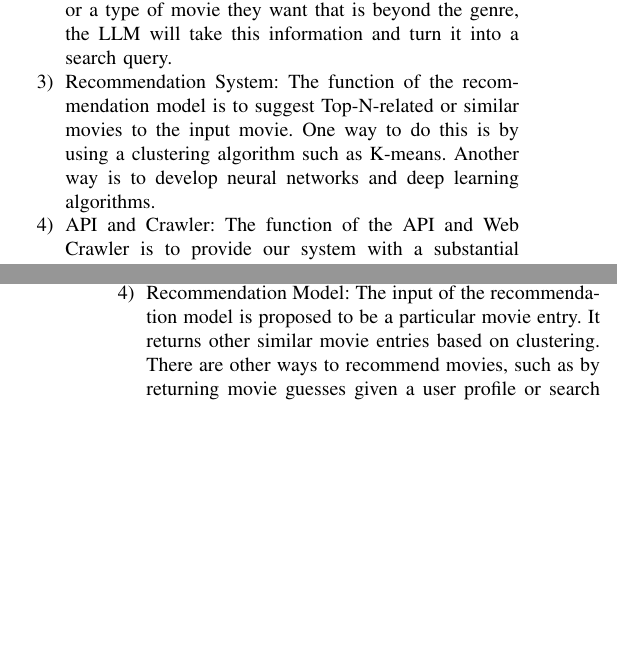
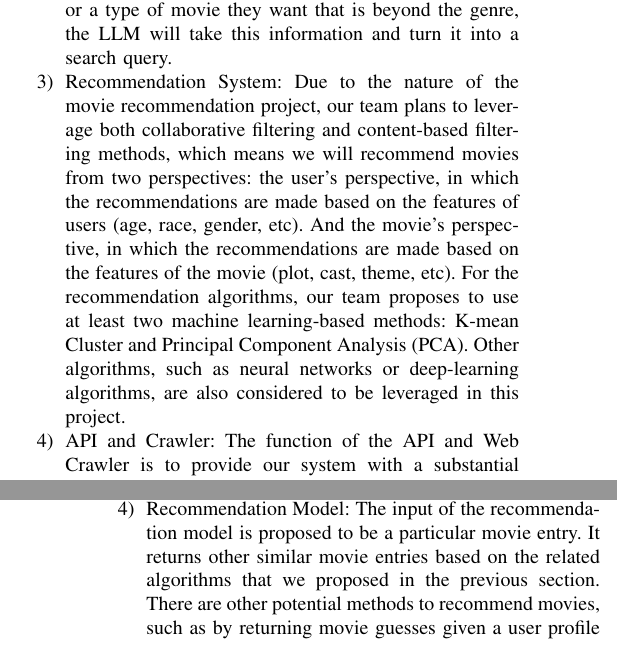
Before and after one commit to MicahHarlan/InfoRetrievalTermProject, a LaTeX paper (doc/proposal/proposal.tex): two parts of the columns of pages 2 and 3 of 3, joined at a grey line, cut so that both start at the same text, the shorter picture padded with empty space. Compiled offline with pdfLaTeX.

Commit message:
add: rec system
Co-Authored-By: jiangeryu901002 <148352967+jiangeryu901002@users.noreply.github.com>

```diff
--- a/doc/proposal/proposal.tex
+++ b/doc/proposal/proposal.tex
@@ -74,7 +74,7 @@ The following is the necessary aspects of our proposed system to be implemented
 
     \item {Large Language Model}: The proposed Large language model for use in this project is going to be Meta’s LLama 2 local model. However, this is subject to change in the future depending on the capabilities of this LLM. The LLM will take in a user’s query and provide an answer by creating a query that returns accurate results. For instance, a user might input a scene from a movie, or a type of movie they want that is beyond the genre, the LLM will take this information and turn it into a search query.
 
-    \item {Recommendation System}: The function of the recommendation model is to suggest Top-N-related or similar movies to the input movie. One way to do this is by using a clustering algorithm such as K-means. Another way is to develop neural networks and deep learning algorithms.
+    \item {Recommendation System}: Due to the nature of the movie recommendation project,  our team plans to leverage both collaborative filtering and content-based filtering methods, which means we will recommend movies from two perspectives: the user's perspective, in which the recommendations are made based on the features of users (age, race, gender, etc). And the movie’s perspective, in which the recommendations are made based on the features of the movie (plot, cast, theme, etc). For the recommendation algorithms, our team proposes to use at least two machine learning-based methods: K-mean Cluster and Principal Component Analysis (PCA). Other algorithms, such as neural networks or deep-learning algorithms, are also considered to be leveraged in this project.
 
     \item {API and Crawler}: The function of the API and Web Crawler is to provide our system with a substantial amount of data so our system can create and carry out recommendations and search queries. These search queries would be based on the user’s input and then the program will make the accurate call to the APIs used in this project.
 
@@ -102,7 +102,7 @@ Figure \ref{fig:sysarch} shows the proposed system architecture.
 
     \item {Crawler and API Caller}: The crawler and API caller will search for specific information for a movie entry, such as posters, and audience reviews. Wikipedia, for example, contains information about the plot and reception of the movie. Additionally, the crawler also runs regularly to update or insert entries to the database.
 
-    \item {Recommendation Model}: The input of the recommendation model is proposed to be a particular movie entry. It returns other similar movie entries based on clustering. There are other ways to recommend movies, such as by returning movie guesses given a user profile or search history.
+    \item {Recommendation Model}: The input of the recommendation model is proposed to be a particular movie entry. It returns other similar movie entries based on the related algorithms that we proposed in the previous section. There are other potential methods to recommend movies, such as by returning movie guesses given a user profile or search history.
 
     \item {Reader}: Reader is a component where we gather all the relevant documents together and filter the repetitive documents. It passes
 
```
